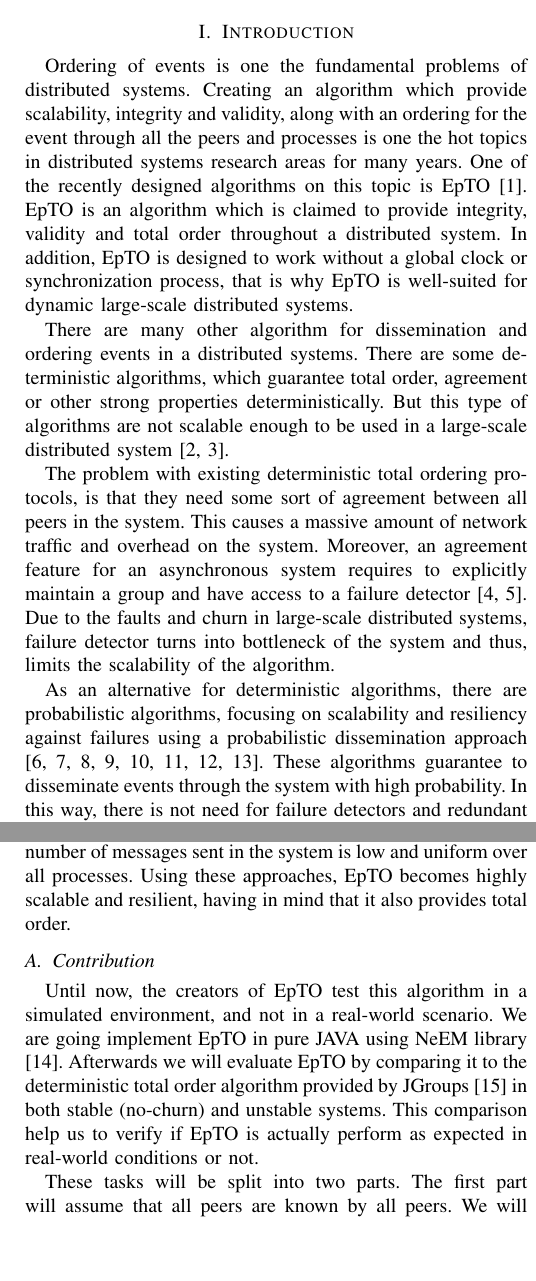
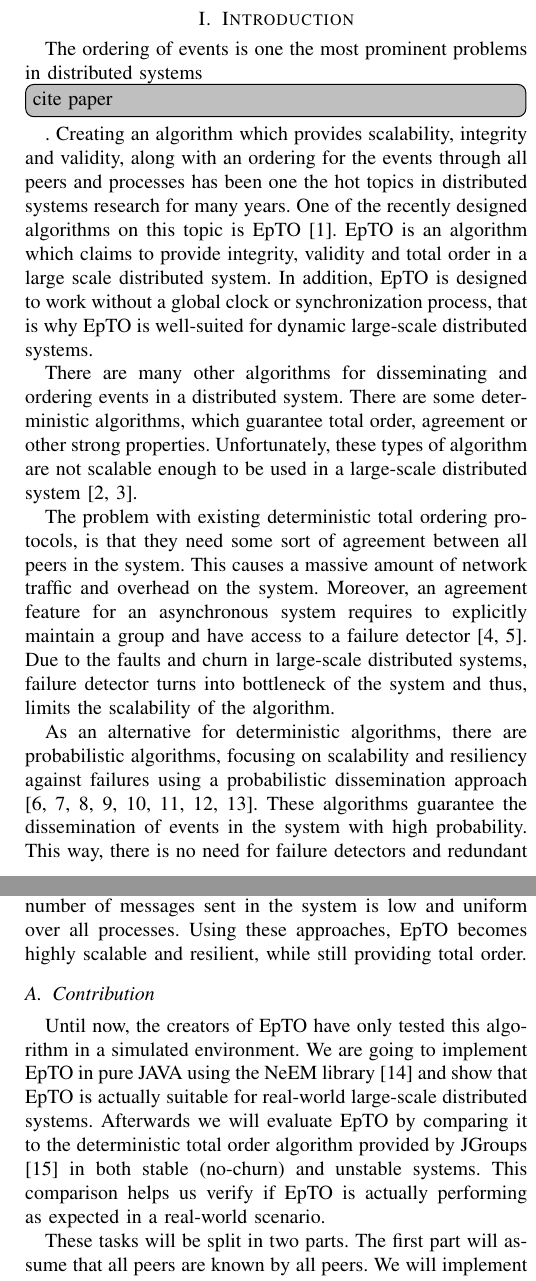
Before and after one commit to jocelynthode/EpTOTester, a LaTeX paper (report/paper.tex): two parts of the columns of pages 1 and 2 of 3, joined at a grey line, cut so that both start at the same text, the shorter picture padded with empty space. Compiled offline with pdfLaTeX.

Commit message:
Fix some grammar errors

```diff
--- a/report/paper.tex
+++ b/report/paper.tex
@@ -90,31 +90,32 @@ Email: \IEEEauthorrefmark{1}\href{mailto:jocelyn.thode@unifr.ch}{jocelyn.thode@u
 One of the fundamental problems of distributed systems is that a message between two processes, may be delivered zero, or many times. This is way ordering events and messages is an essence in distrusted systems. There has been many algorithm to overcome this problem. EpTO is one of the recently introduced total order algorithms for large-scale distributed systems. EpTO is the first algorithm that claim to provide total order and scalability at the same time. We are going to verify this claim by implementing EpTO and evaluate it in a real-world condition.
 \end{abstract}
 \section{Introduction}
-Ordering of events is one the fundamental problems of distributed systems. Creating an algorithm which provide scalability, integrity and validity, along with an ordering for the event through all the peers and processes is one the hot topics in distributed systems research areas for many years. One of the recently designed algorithms on this topic is EpTO \autocite{matos2015epto}. EpTO is an algorithm which is claimed to provide integrity, validity and total order throughout a distributed system. In addition, EpTO is designed to work without a global clock or synchronization process, that is why EpTO is well-suited for dynamic large-scale distributed systems.
+The ordering of events is one the most prominent problems in distributed systems \todo[inline]{cite paper}. Creating an algorithm which provides scalability, integrity and validity, along with an ordering for the events through all peers and processes has been one the hot topics in distributed systems research for many years. One of the recently designed algorithms on this topic is EpTO \autocite{matos2015epto}. EpTO is an algorithm which claims to provide integrity, validity and total order in a large scale distributed system. In addition, EpTO is designed to work without a global clock or synchronization process, that is why EpTO is well-suited for dynamic large-scale distributed systems.
 \par
-There are many other algorithm for dissemination and ordering events in a distributed systems. There are some deterministic algorithms, which guarantee total order, agreement or other strong properties deterministically. But this type of algorithms are not scalable enough to be used in a large-scale distributed system \autocites[]{defago2004total}[]{lamport1978time}.
+There are many other algorithms for disseminating and ordering events in a distributed system. There are some deterministic algorithms, which guarantee total order, agreement or other strong properties. Unfortunately, these types of algorithm are not scalable enough to be used in a large-scale distributed system \autocites[]{defago2004total}[]{lamport1978time}.
 \par
 The problem with existing deterministic total ordering protocols, is that they need some sort of agreement between all peers in the system. This causes a massive amount of network traffic and overhead on the system.
 Moreover, an agreement feature for an asynchronous system requires to
 explicitly maintain a group and have access to a failure detector \autocites[]{chandra1996weakest}[]{chandra1996unreliable}. Due to the faults and churn in large-scale distributed systems, failure detector turns into bottleneck of the system and thus, limits the scalability of the algorithm.
 \par
-As an alternative for deterministic algorithms, there are probabilistic algorithms, focusing on scalability and resiliency against failures using a probabilistic dissemination approach \autocites []{birman1999bimodal}[]{carvalho2007emergent}[]{demers1987epidemic}[]{eugster2003lightweight}[]{felber2002probabilistic}[]{hayden1996probabilistic}[]{kim2004gossip}[]{Koldehofe02simplegossiping}. These algorithms guarantee to disseminate events through the system with high probability. In this way, there is not need for failure detectors and redundant traffic. Thus, these algorithms can be quit scalable. Although because these type of algorithms focus on reliability of dissemination, they often ignore other needed properties such as ordering.
+As an alternative for deterministic algorithms, there are probabilistic algorithms, focusing on scalability and resiliency against failures using a probabilistic dissemination approach \autocites []{birman1999bimodal}[]{carvalho2007emergent}[]{demers1987epidemic}[]{eugster2003lightweight}[]{felber2002probabilistic}[]{hayden1996probabilistic}[]{kim2004gossip}[]{Koldehofe02simplegossiping}. These algorithms guarantee the dissemination of events in the system with high probability. This way, there is no need for failure detectors and redundant traffic thus, these algorithms are highly scalable. Although because these type of algorithms focus on reliability of dissemination, they often ignore other needed properties such as total ordering.
 \par
-This is where EpTO is coming into the light. EpTO with mixing these two types of algorithms, provide total order along with scalability, validity and integrity. EpTO consists of two parts. First part is probabilistic dissemination. EpTO guarantees that all peers will receive an event with high probability. Second part of EpTO is deterministic ordering. Once peers receive all events, they will deterministically order them using the events timestamp, and in case of a tie using event's broadcaster's id.
+This is where EpTO comes into light. EpTO, by mixing these two types of algorithms, provides total order along with scalability, validity and integrity.
+EpTO consists of two parts. The first part is probabilistic dissemination. EpTO guarantees that all peers will receive an event with an arbitrarily high probability. The second part of EpTO is deterministic ordering. Once peers have received all events, they will deterministically order them using the events timestamp, and in case of a tie use the event's broadcaster id.
 \par
-For the first part, EpTO is using \textit{balls-and-bins} approach \autocite{Koldehofe02simplegossiping}. The balls-and-bins problem is a basic probabilistic problem: consider \textit{n} balls and \textit{m} bins where we consequently throw balls into a bin completely random and independent from other balls. In this scenario, one the natural questions that comes to mind is that: what is the minimum number of balls that should be thrown, so that every bin has at least one ball?
+For the first part, EpTO is using a \textit{balls-and-bins} approach \autocite{Koldehofe02simplegossiping}. The balls-and-bins problem is a basic probabilistic problem: consider \textit{n} balls and \textit{m} bins where we consequently throw balls into a bin completely random and independent from other balls. In this scenario, one the natural questions that comes to mind is that: what is the minimum number of balls that should be thrown, so that every bin has at least one ball?
 \begin{figure}
 \includegraphics[width=\linewidth]{figures/BnB.jpeg}
 \caption{Balls-and-Bins}
 \label{fig:balls-and-bins}
 \end{figure}
 \par
-Using the balls-and-bins approach we model processes as bins and events as balls. Based on this model we will calculate how many balls need to be \textit{thrown} such that every bin contains at least one ball with arbitrarily high probability. Using this approach the number of messages transmitted per process per round is logarithmic in the number of processes, therefore the number of messages sent in the system is low and uniform over all processes. Using these approaches, EpTO becomes highly scalable and resilient, having in mind that it also provides total order.
+Using the balls-and-bins approach we model processes as bins and events as balls. Based on this model we will calculate how many balls need to be \textit{thrown} such that every bin contains at least one ball with arbitrarily high probability. Using this approach the number of messages transmitted per process per round is logarithmic in the number of processes, therefore the number of messages sent in the system is low and uniform over all processes. Using these approaches, EpTO becomes highly scalable and resilient, while still providing total order.
 
 \subsection{Contribution}
-Until now, the creators of EpTO test this algorithm in a simulated environment, and not in a real-world scenario. We are going implement EpTO in pure JAVA using NeEM library \autocite{neem}. Afterwards we will evaluate EpTO by comparing it to the deterministic total order algorithm provided by JGroups  \autocite{jgroups} in both stable (no-churn) and unstable systems. This comparison help us to verify if EpTO is actually perform as expected in real-world conditions or not.
+Until now, the creators of EpTO have only tested this algorithm in a simulated environment. We are going to implement EpTO in pure JAVA using the NeEM library \autocite{neem} and show that EpTO is actually suitable for real-world large-scale distributed systems. Afterwards we will evaluate EpTO by comparing it to the deterministic total order algorithm provided by JGroups  \autocite{jgroups} in both stable (no-churn) and unstable systems. This comparison helps us verify if EpTO is actually performing as expected in a real-world scenario.
 \par
-These tasks will be split into two parts. The first part will assume that all peers are known by all peers. We will implement EpTO using this assumption and test it against JGroups. I the second part of the tasks, will assume unknown membership on all peers. We will update EpTO and use a PSS\footnote{Peer Sampling Service}. We will also update the underlying layer NeEM to use UDP instead of TCP and switch to NIO.2\footnote{Non-blocking I/O available from Java 7}.
+These tasks will be split in two parts. The first part will assume that all peers are known by all peers. We will implement EpTO using this assumption and test it against JGroups. In the second part of the tasks, we will assume unknown membership on all peers. We will update EpTO and use a PSS\footnote{Peer Sampling Service}. We will also update the underlying layer NeEM to use UDP instead of TCP and switch to NIO.2\footnote{Non-blocking I/O available from Java 7}.
 
 \section{Ordering Algorithms}
 \todo[inline]{We will explain why Ordering algorithms are necessary, the difference between partial order and Total order and why partial order might not be sufficient in some cases}
```
Also changed, not shown: report/paper.pdf.
